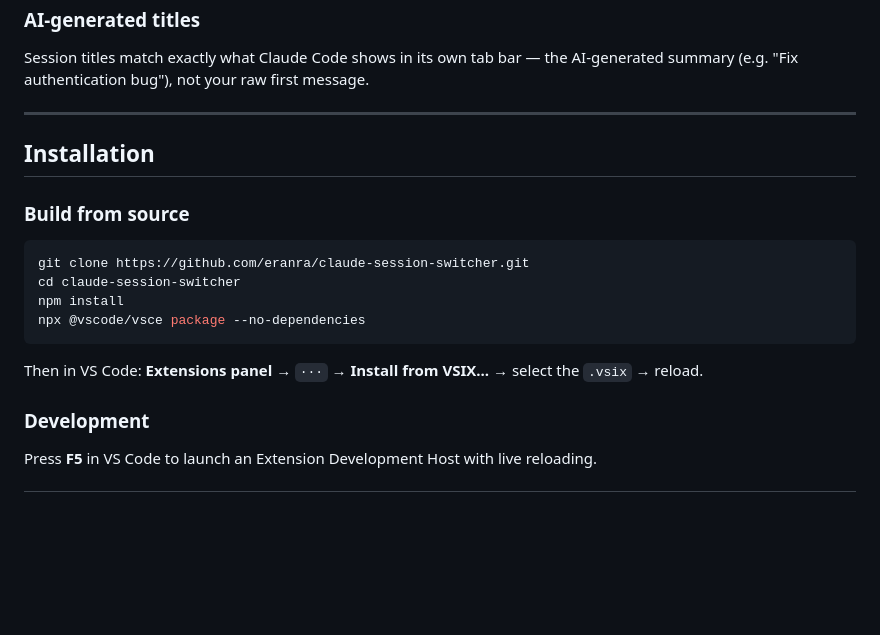
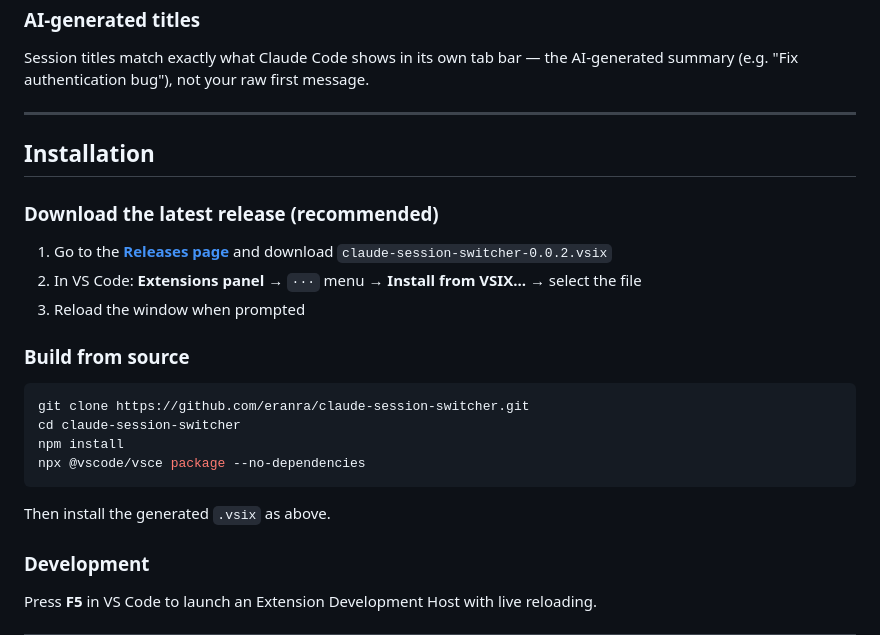
Before and after one commit to OsherElhadad/session-sitter, a Markdown page: README.md, the part around the change. Rendered like a GitHub page; blank space fills up the shorter version.

Commit message:
docs: add v0.0.2 release download link to README

````diff
--- a/README.md
+++ b/README.md
@@ -44,6 +44,12 @@ Session titles match exactly what Claude Code shows in its own tab bar — the A
 
 ## Installation
 
+### Download the latest release (recommended)
+
+1. Go to the [**Releases page**](https://github.com/eranra/claude-session-switcher/releases/latest) and download `claude-session-switcher-0.0.2.vsix`
+2. In VS Code: **Extensions panel** → `···` menu → **Install from VSIX...** → select the file
+3. Reload the window when prompted
+
 ### Build from source
 
 ```bash
@@ -53,7 +59,7 @@ npm install
 npx @vscode/vsce package --no-dependencies
 ```
 
-Then in VS Code: **Extensions panel** → `···` → **Install from VSIX...** → select the `.vsix` → reload.
+Then install the generated `.vsix` as above.
 
 ### Development
 
````
